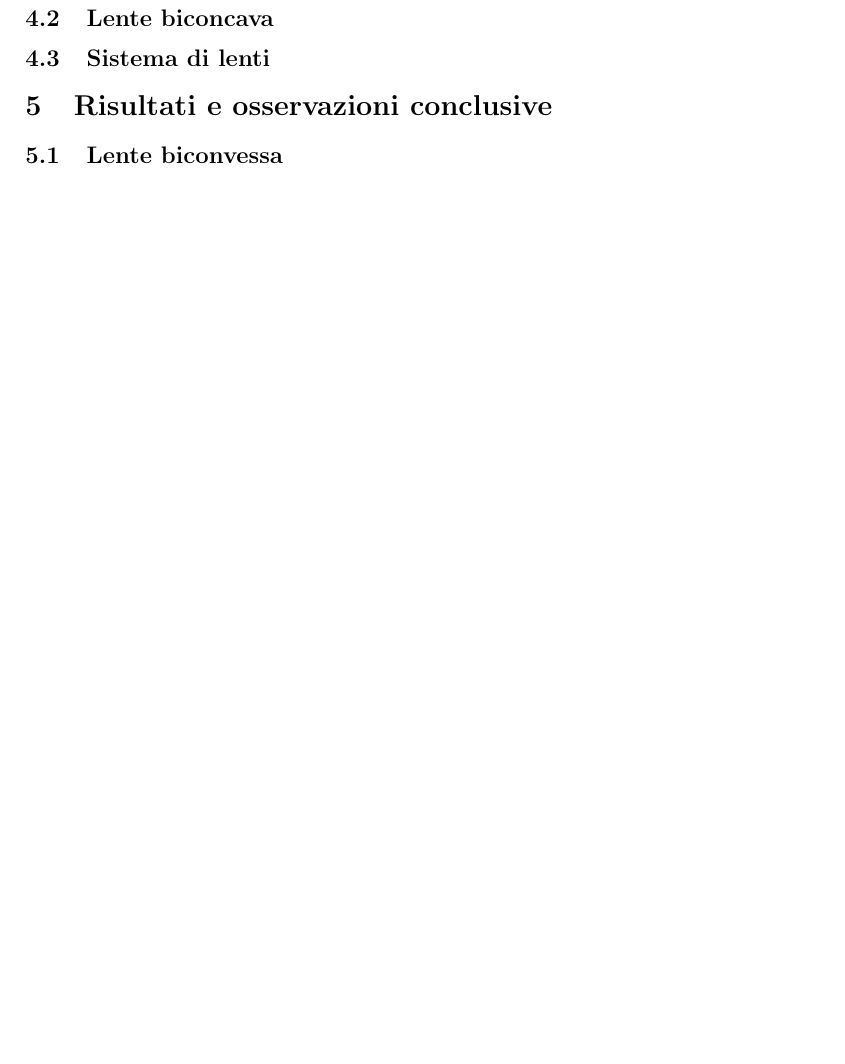
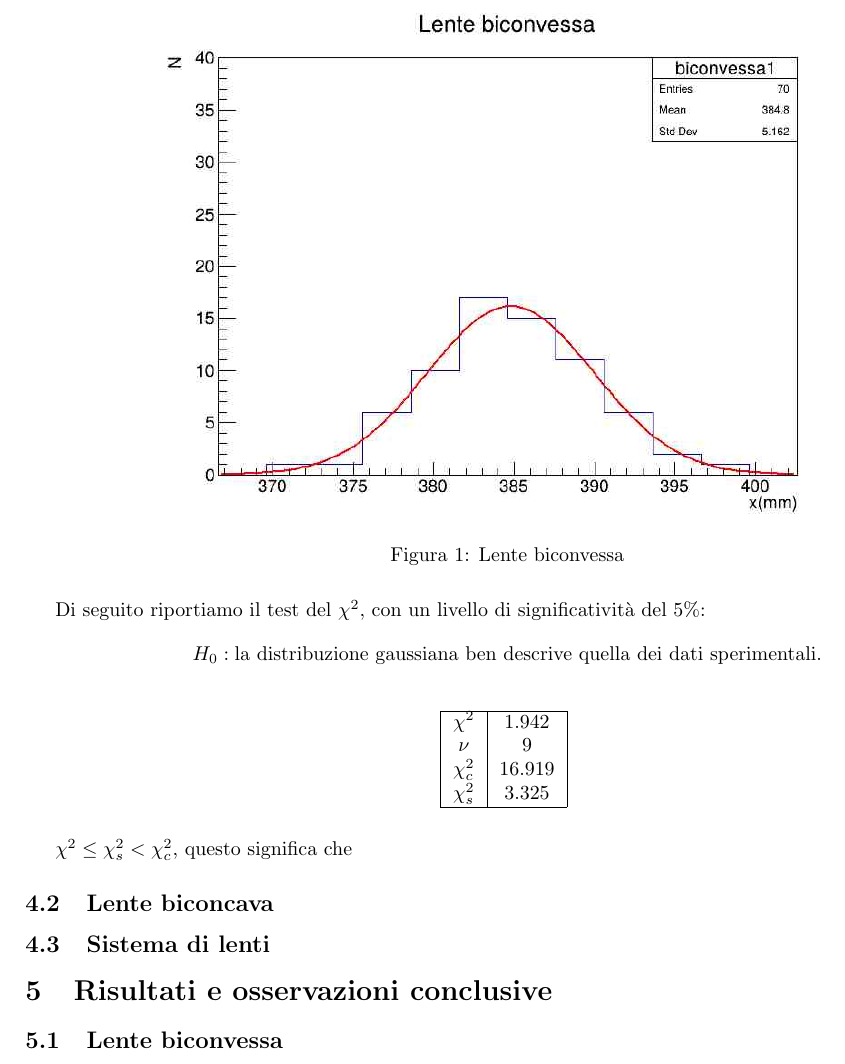
Before and after one commit to Teoluud/Esperimentazioni-2, a LaTeX document (relazione.tex): part of page 3 of 3, cut at the place of the change, the shorter picture padded with empty space. Compiled offline with pdfLaTeX.

Commit message:
update
sistemato i grafici e proseguito con la relazione

```diff
--- a/relazione.tex
+++ b/relazione.tex
@@ -13,6 +13,7 @@
 \usepackage{changepage}
 \usepackage[toc,page]{appendix}
 \usepackage{breqn}
+\usepackage{ntheorem}
 
 \sisetup{per-mode=symbol}
 
@@ -65,9 +66,28 @@
 \section{Analisi dati}
     \subsection{Lente biconvessa}
     Poiché abbiamo compiuto $N=70$ misure ripetute della stessa grandezza, ci aspettiamo che i dati si distribuiscano secondo un andamento gaussiano. Abbiamo dunque eseguito un fit dell'istogramma delle frequenze assolute dei dati.
-    \begin{figure}
-
+    \begin{figure}[H]
+    	\centering
+    	\includegraphics[width=0.75\linewidth]{histo1.jpg}
+    	\caption{Lente biconvessa}
+    	\label{fig:biconvessa}
     \end{figure}
+    Di seguito riportiamo il test del $\chi^2$, con un livello di significatività del $5\%$:
+    \[
+    H_0: \text{la distribuzione gaussiana ben descrive quella dei dati sperimentali.}
+    \]
+    \begin{table}[H]
+    	\centering
+    	\begin{tabular}{|c|c|}
+    		\hline
+    		$\chi^2$ & 1.942 \\
+    		$\nu$ & 9 \\
+    		$\chi^2_c$ & 16.919\\
+    		$\chi^2_s$ & 3.325\\ \hline
+    	\end{tabular}
+    	\label{tab:chi-quadro-biconvessa}
+    \end{table}
+    $\chi^2\leq\chi^2_s<\chi^2_c$, questo significa che
     \subsection{Lente biconcava}
     \subsection{Sistema di lenti}
 \section{Risultati e osservazioni conclusive}
```
Also changed, not shown: histo1.jpg, histo2.jpg, histo3.jpg, histo4.jpg, relazione.pdf.
